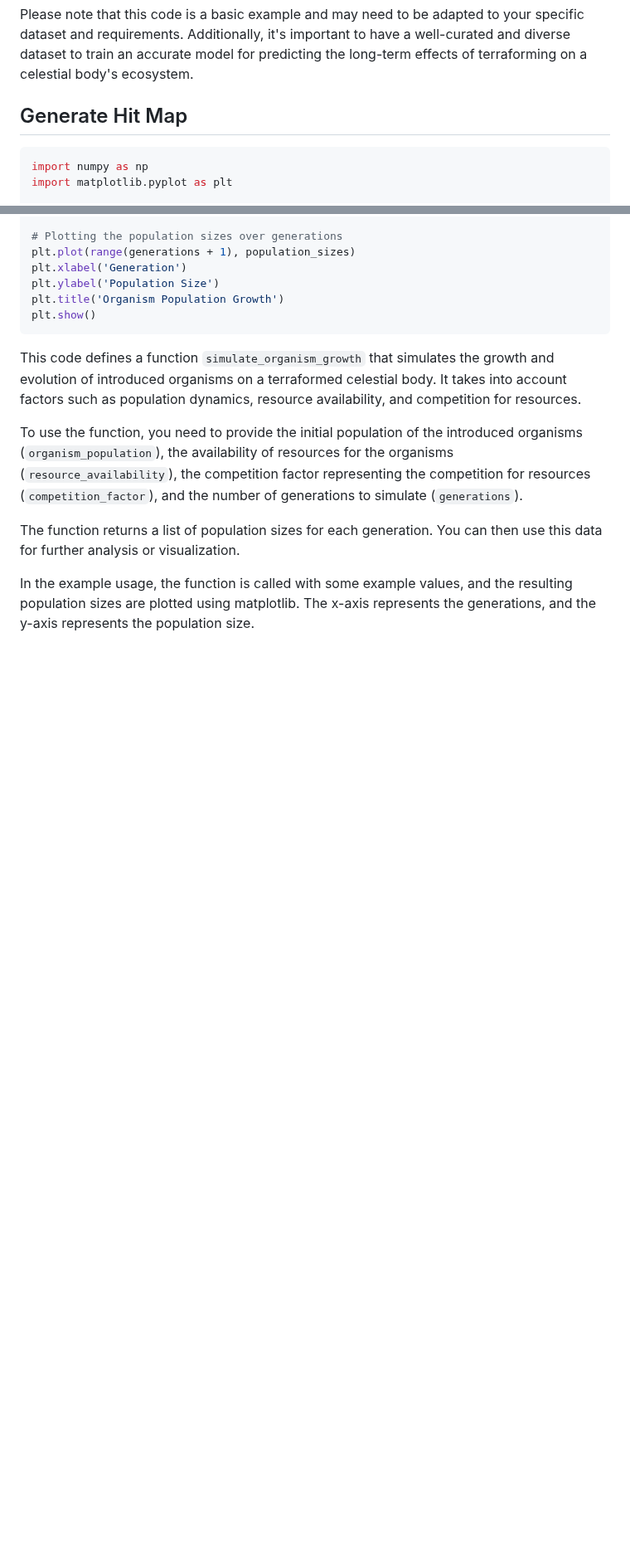
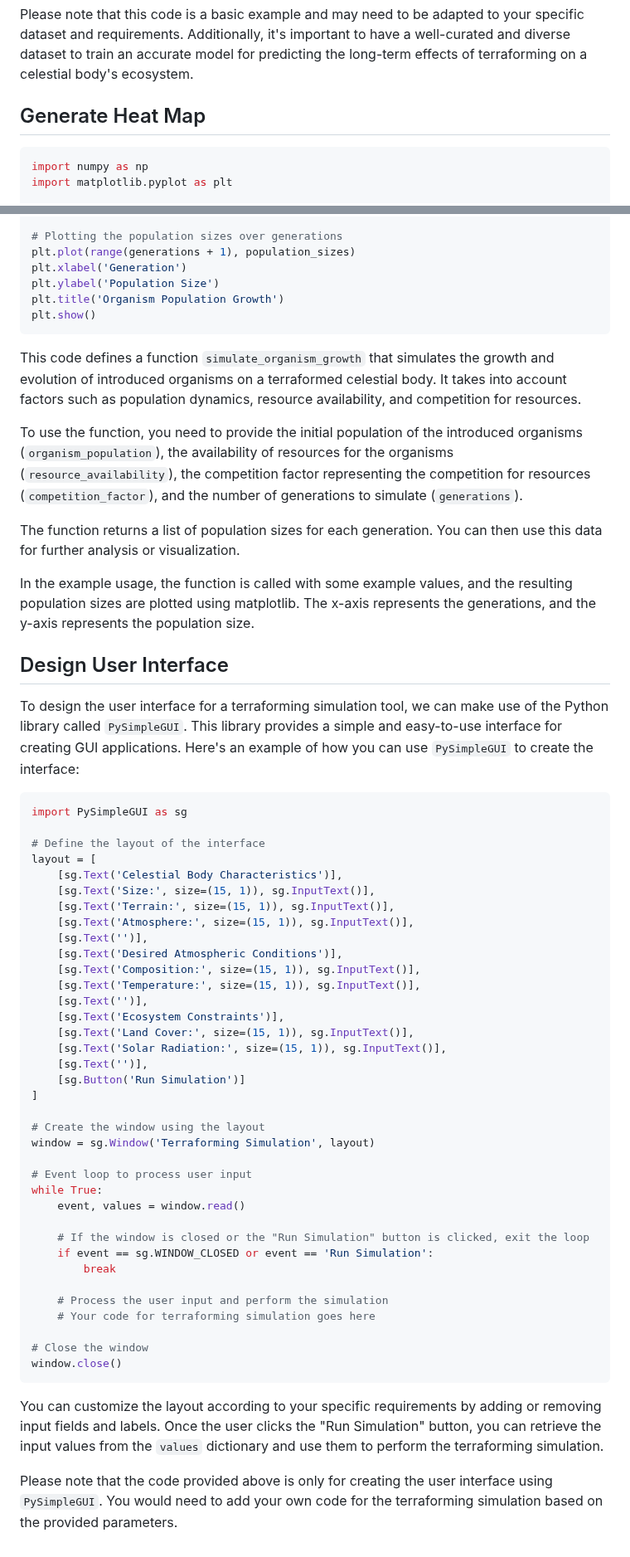
Before and after one commit to KOSASIH/TerraformingArchitect, a Markdown page: README.md, 2 parts joined by grey strips. Shown at 83% size. Rendered like a GitHub page; blank space fills up the shorter version.

````diff
--- a/README.md
+++ b/README.md
@@ -176,7 +176,7 @@ This code snippet demonstrates how to use the trained model to predict the ecosy
 
 Please note that this code is a basic example and may need to be adapted to your specific dataset and requirements. Additionally, it's important to have a well-curated and diverse dataset to train an accurate model for predicting the long-term effects of terraforming on a celestial body's ecosystem.
 
-## Generate Hit Map
+## Generate Heat Map
 
 ```python
 import numpy as np
@@ -274,3 +274,50 @@ To use the function, you need to provide the initial population of the introduce
 The function returns a list of population sizes for each generation. You can then use this data for further analysis or visualization.
 
 In the example usage, the function is called with some example values, and the resulting population sizes are plotted using matplotlib. The x-axis represents the generations, and the y-axis represents the population size.
+
+## Design User Interface
+
+To design the user interface for a terraforming simulation tool, we can make use of the Python library called `PySimpleGUI`. This library provides a simple and easy-to-use interface for creating GUI applications. Here's an example of how you can use `PySimpleGUI` to create the interface:
+
+```python
+import PySimpleGUI as sg
+
+# Define the layout of the interface
+layout = [
+    [sg.Text('Celestial Body Characteristics')],
+    [sg.Text('Size:', size=(15, 1)), sg.InputText()],
+    [sg.Text('Terrain:', size=(15, 1)), sg.InputText()],
+    [sg.Text('Atmosphere:', size=(15, 1)), sg.InputText()],
+    [sg.Text('')],
+    [sg.Text('Desired Atmospheric Conditions')],
+    [sg.Text('Composition:', size=(15, 1)), sg.InputText()],
+    [sg.Text('Temperature:', size=(15, 1)), sg.InputText()],
+    [sg.Text('')],
+    [sg.Text('Ecosystem Constraints')],
+    [sg.Text('Land Cover:', size=(15, 1)), sg.InputText()],
+    [sg.Text('Solar Radiation:', size=(15, 1)), sg.InputText()],
+    [sg.Text('')],
+    [sg.Button('Run Simulation')]
+]
+
+# Create the window using the layout
+window = sg.Window('Terraforming Simulation', layout)
+
+# Event loop to process user input
+while True:
+    event, values = window.read()
+
+    # If the window is closed or the "Run Simulation" button is clicked, exit the loop
+    if event == sg.WINDOW_CLOSED or event == 'Run Simulation':
+        break
+
+    # Process the user input and perform the simulation
+    # Your code for terraforming simulation goes here
+
+# Close the window
+window.close()
+```
+
+You can customize the layout according to your specific requirements by adding or removing input fields and labels. Once the user clicks the "Run Simulation" button, you can retrieve the input values from the `values` dictionary and use them to perform the terraforming simulation.
+
+Please note that the code provided above is only for creating the user interface using `PySimpleGUI`. You would need to add your own code for the terraforming simulation based on the provided parameters.
````
